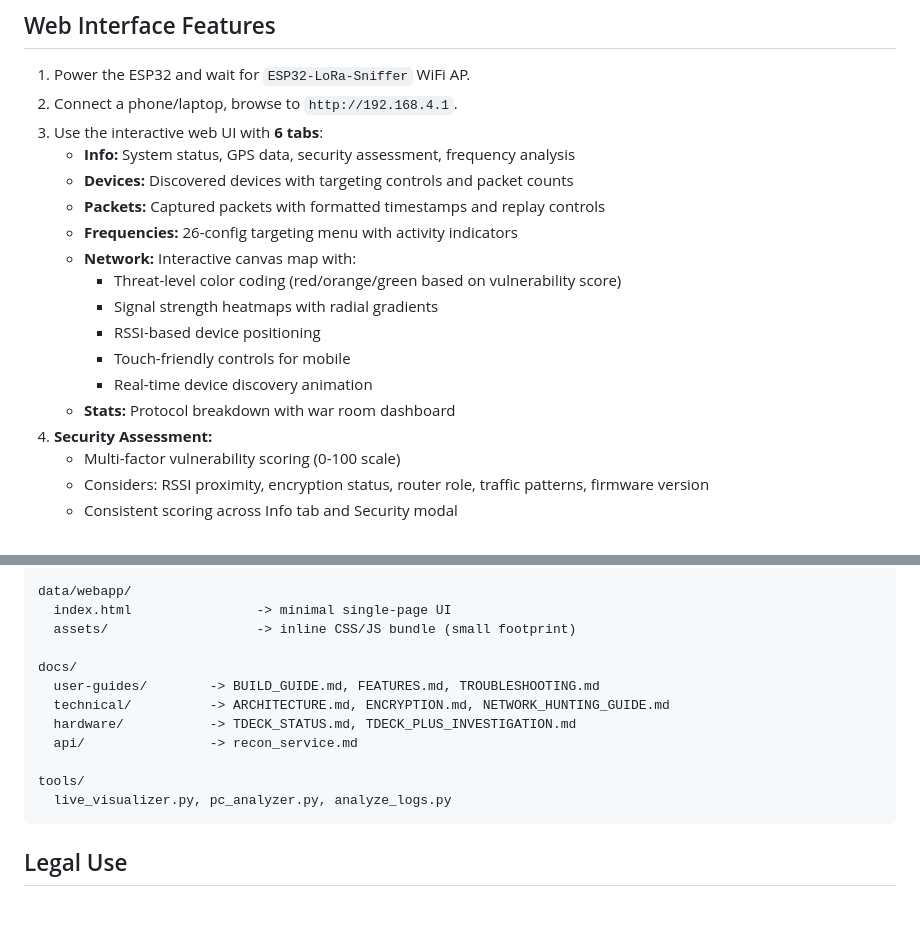
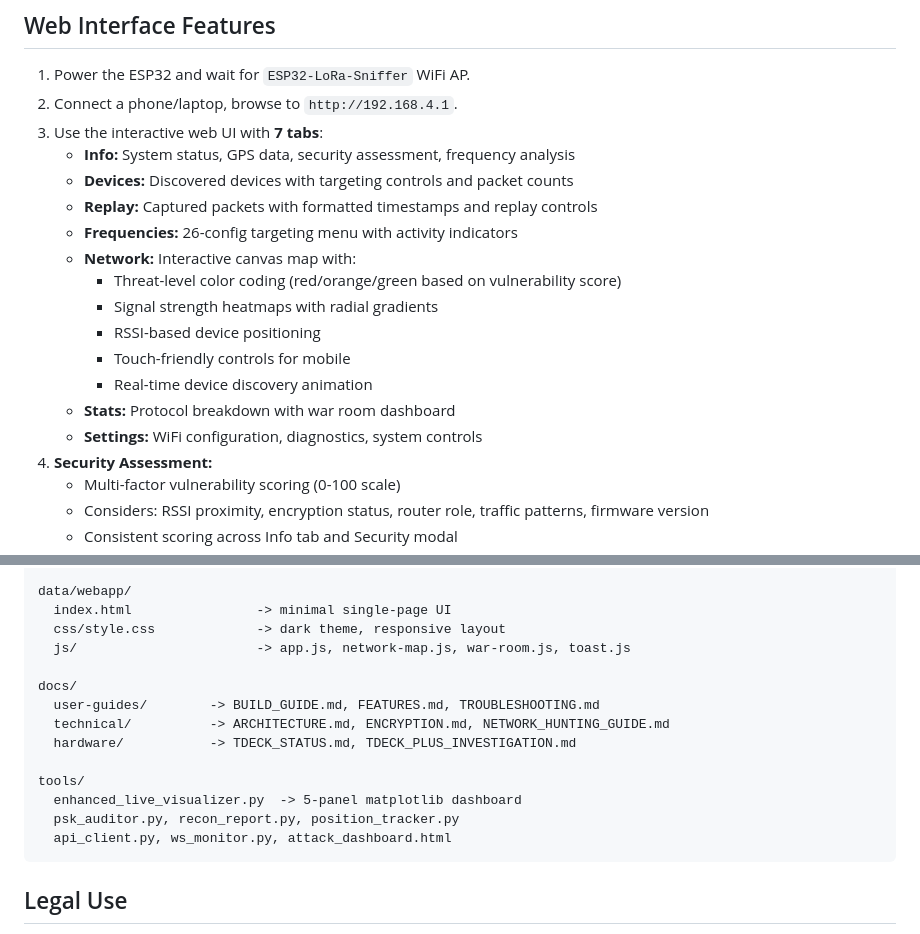
Before and after one commit to haksht/lorecon, a Markdown page: README.md, 2 parts joined by grey strips. Drawn GitHub-style; blank space fills up the shorter version.

````diff
--- a/README.md
+++ b/README.md
@@ -47,10 +47,10 @@ LittleFS serves the web UI assets. SD card is optional but required for PCAP exp
 
 1. Power the ESP32 and wait for `ESP32-LoRa-Sniffer` WiFi AP.
 2. Connect a phone/laptop, browse to `http://192.168.4.1`.
-3. Use the interactive web UI with **6 tabs**:
+3. Use the interactive web UI with **7 tabs**:
    - **Info:** System status, GPS data, security assessment, frequency analysis
    - **Devices:** Discovered devices with targeting controls and packet counts
-   - **Packets:** Captured packets with formatted timestamps and replay controls
+   - **Replay:** Captured packets with formatted timestamps and replay controls
    - **Frequencies:** 26-config targeting menu with activity indicators
    - **Network:** Interactive canvas map with:
      - Threat-level color coding (red/orange/green based on vulnerability score)
@@ -59,6 +59,7 @@ LittleFS serves the web UI assets. SD card is optional but required for PCAP exp
      - Touch-friendly controls for mobile
      - Real-time device discovery animation
    - **Stats:** Protocol breakdown with war room dashboard
+   - **Settings:** WiFi configuration, diagnostics, system controls
 4. **Security Assessment:**
    - Multi-factor vulnerability scoring (0-100 scale)
    - Considers: RSSI proximity, encryption status, router role, traffic patterns, firmware version
@@ -106,16 +107,18 @@ firmware/src/
 
 data/webapp/
   index.html                -> minimal single-page UI
-  assets/                   -> inline CSS/JS bundle (small footprint)
+  css/style.css             -> dark theme, responsive layout
+  js/                       -> app.js, network-map.js, war-room.js, toast.js
 
 docs/
   user-guides/        -> BUILD_GUIDE.md, FEATURES.md, TROUBLESHOOTING.md
   technical/          -> ARCHITECTURE.md, ENCRYPTION.md, NETWORK_HUNTING_GUIDE.md
   hardware/           -> TDECK_STATUS.md, TDECK_PLUS_INVESTIGATION.md
-  api/                -> recon_service.md
 
 tools/
-  live_visualizer.py, pc_analyzer.py, analyze_logs.py
+  enhanced_live_visualizer.py  -> 5-panel matplotlib dashboard
+  psk_auditor.py, recon_report.py, position_tracker.py
+  api_client.py, ws_monitor.py, attack_dashboard.html
 ```
 
 ## Legal Use
````
Also changed, not shown: CFP.md (added, +161 -0 lines), docs/user-guides/FEATURES.md (+3 -3 lines).
